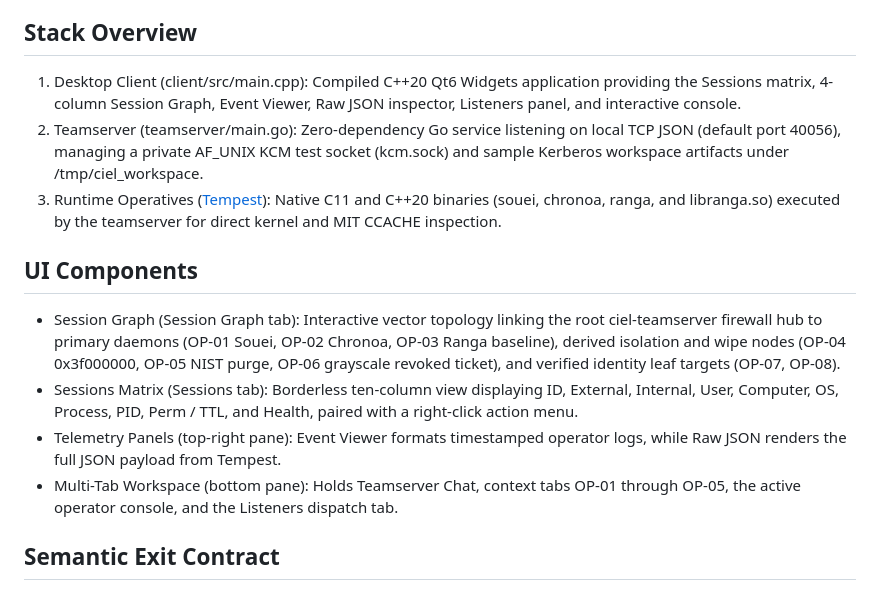
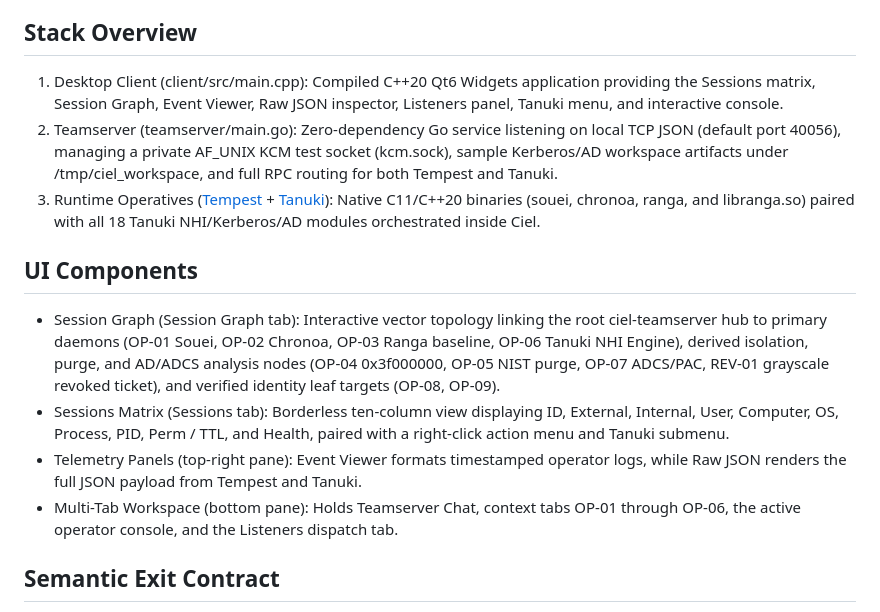
Before and after one commit to Mafifrizi/ciel, a Markdown page: docs/ARCHITECTURE.md, the part around the change. Drawn GitHub-style.

```diff
--- a/docs/ARCHITECTURE.md
+++ b/docs/ARCHITECTURE.md
@@ -4,16 +4,16 @@ Ciel separates desktop operator presentation from low-level Linux kernel and Ker
 
 ## Stack Overview
 
-1. Desktop Client (client/src/main.cpp): Compiled C++20 Qt6 Widgets application providing the Sessions matrix, 4-column Session Graph, Event Viewer, Raw JSON inspector, Listeners panel, and interactive console.
-2. Teamserver (teamserver/main.go): Zero-dependency Go service listening on local TCP JSON (default port 40056), managing a private AF_UNIX KCM test socket (kcm.sock) and sample Kerberos workspace artifacts under /tmp/ciel_workspace.
-3. Runtime Operatives ([Tempest](https://github.com/Mafifrizi/tempest)): Native C11 and C++20 binaries (souei, chronoa, ranga, and libranga.so) executed by the teamserver for direct kernel and MIT CCACHE inspection.
+1. Desktop Client (client/src/main.cpp): Compiled C++20 Qt6 Widgets application providing the Sessions matrix, Session Graph, Event Viewer, Raw JSON inspector, Listeners panel, Tanuki menu, and interactive console.
+2. Teamserver (teamserver/main.go): Zero-dependency Go service listening on local TCP JSON (default port 40056), managing a private AF_UNIX KCM test socket (kcm.sock), sample Kerberos/AD workspace artifacts under /tmp/ciel_workspace, and full RPC routing for both Tempest and Tanuki.
+3. Runtime Operatives ([Tempest](https://github.com/Mafifrizi/tempest) + [Tanuki](https://github.com/Mafifrizi/tanuki)): Native C11/C++20 binaries (souei, chronoa, ranga, and libranga.so) paired with all 18 Tanuki NHI/Kerberos/AD modules orchestrated inside Ciel.
 
 ## UI Components
 
-- Session Graph (Session Graph tab): Interactive vector topology linking the root ciel-teamserver firewall hub to primary daemons (OP-01 Souei, OP-02 Chronoa, OP-03 Ranga baseline), derived isolation and wipe nodes (OP-04 0x3f000000, OP-05 NIST purge, OP-06 grayscale revoked ticket), and verified identity leaf targets (OP-07, OP-08).
-- Sessions Matrix (Sessions tab): Borderless ten-column view displaying ID, External, Internal, User, Computer, OS, Process, PID, Perm / TTL, and Health, paired with a right-click action menu.
-- Telemetry Panels (top-right pane): Event Viewer formats timestamped operator logs, while Raw JSON renders the full JSON payload from Tempest.
-- Multi-Tab Workspace (bottom pane): Holds Teamserver Chat, context tabs OP-01 through OP-05, the active operator console, and the Listeners dispatch tab.
+- Session Graph (Session Graph tab): Interactive vector topology linking the root ciel-teamserver hub to primary daemons (OP-01 Souei, OP-02 Chronoa, OP-03 Ranga baseline, OP-06 Tanuki NHI Engine), derived isolation, purge, and AD/ADCS analysis nodes (OP-04 0x3f000000, OP-05 NIST purge, OP-07 ADCS/PAC, REV-01 grayscale revoked ticket), and verified identity leaf targets (OP-08, OP-09).
+- Sessions Matrix (Sessions tab): Borderless ten-column view displaying ID, External, Internal, User, Computer, OS, Process, PID, Perm / TTL, and Health, paired with a right-click action menu and Tanuki submenu.
+- Telemetry Panels (top-right pane): Event Viewer formats timestamped operator logs, while Raw JSON renders the full JSON payload from Tempest and Tanuki.
+- Multi-Tab Workspace (bottom pane): Holds Teamserver Chat, context tabs OP-01 through OP-06, the active operator console, and the Listeners dispatch tab.
 
 ## Semantic Exit Contract
 
```
Also changed, not shown: README.md (+1 -1 lines), docs/COMMANDS.md (+26 -4 lines), assets/FullSessionGraph.png, assets/MultiSessionControl.png, 3 other files.
